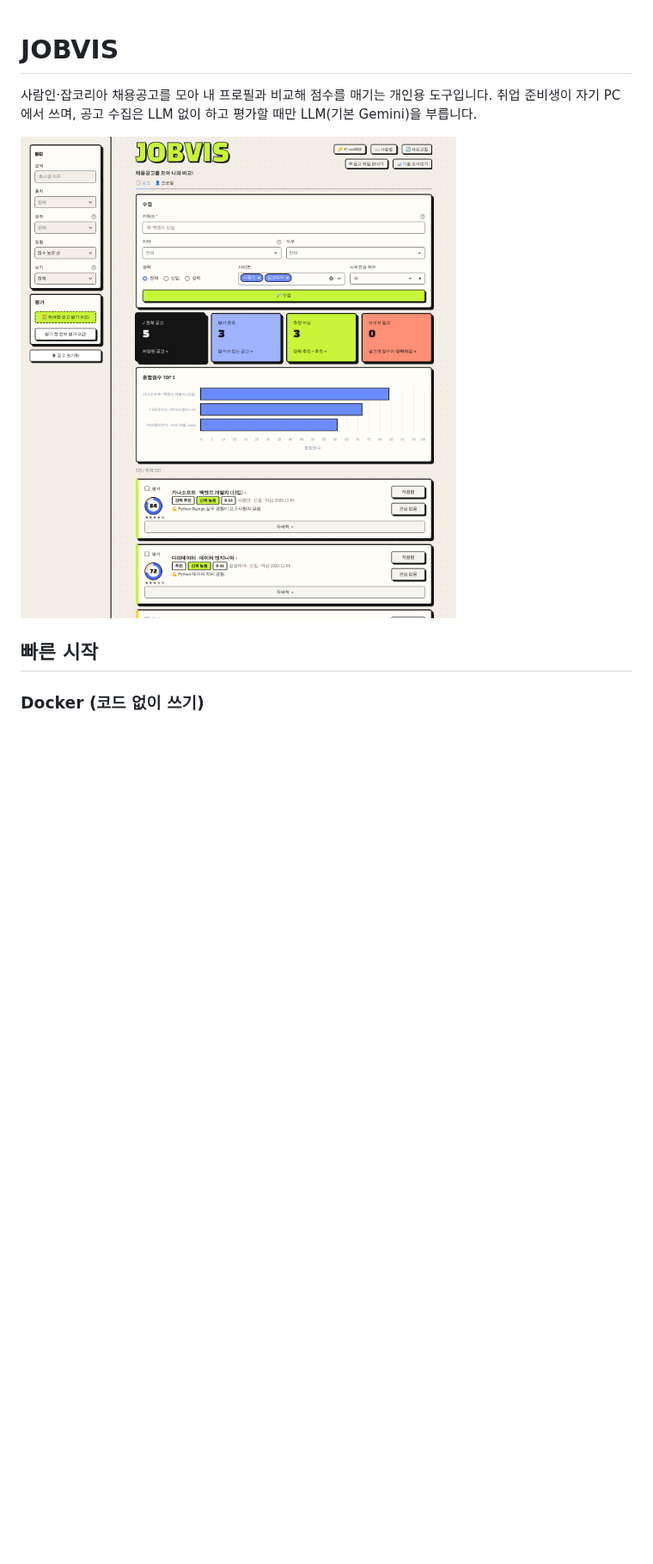
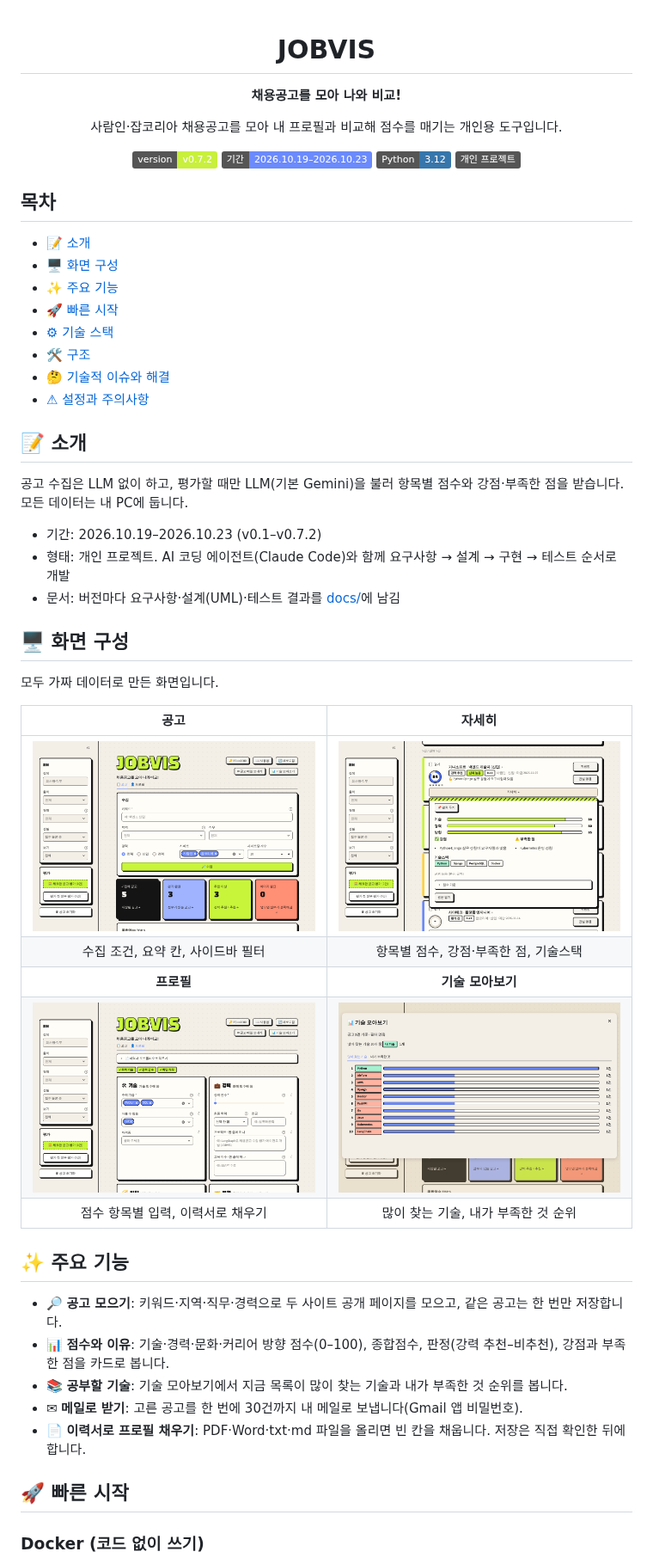
Before and after one commit to wogud98/jobvis, a Markdown page: README.md, the part around one of its changes. Shown at 86% size. Rendered like a GitHub page; pictures changed too: docs/images/1-postings.png (added), docs/images/2-detail.png (added), docs/images/3-profile.png (added); badges without logos; blank space fills up the shorter version.

```diff
--- a/README.md
+++ b/README.md
@@ -1,11 +3,56 @@
 # JOBVIS
 
+**채용공고를 모아 나와 비교!**
+
 사람인·잡코리아 채용공고를 모아 내 프로필과 비교해 점수를 매기는 개인용 도구입니다.
-취업 준비생이 자기 PC에서 쓰며, 공고 수집은 LLM 없이 하고 평가할 때만 LLM(기본 Gemini)을 부릅니다.
 
-![JOBVIS 공고 화면 (가짜 데이터)](docs/images/screen.png)
+![version](https://img.shields.io/badge/version-v0.7.2-c8f03c?style=flat)
+![period](https://img.shields.io/badge/기간-2026.10.19–2026.10.23-6b8afd?style=flat)
+![python](https://img.shields.io/badge/Python-3.12-3776AB?style=flat&logo=python&logoColor=white)
+![type](https://img.shields.io/badge/개인_프로젝트-555?style=flat)
 
-## 빠른 시작
+</div>
+
+## 목차
+
+- [📝 소개](#-소개)
+- [🖥 화면 구성](#-화면-구성)
+- [✨ 주요 기능](#-주요-기능)
+- [🚀 빠른 시작](#-빠른-시작)
+- [⚙ 기술 스택](#-기술-스택)
+- [🛠 구조](#-구조)
+- [🤔 기술적 이슈와 해결](#-기술적-이슈와-해결)
+- [⚠ 설정과 주의사항](#-설정과-주의사항)
+
+## 📝 소개
+
+공고 수집은 LLM 없이 하고, 평가할 때만 LLM(기본 Gemini)을 불러 항목별 점수와 강점·부족한 점을 받습니다. 모든 데이터는 내 PC에 둡니다.
+
+- 기간: 2026.10.19–2026.10.23 (v0.1–v0.7.2)
+- 형태: 개인 프로젝트. AI 코딩 에이전트(Claude Code)와 함께 요구사항 → 설계 → 구현 → 테스트 순서로 개발
+- 문서: 버전마다 요구사항·설계(UML)·테스트 결과를 [docs/](docs/README.md)에 남김
+
+## 🖥 화면 구성
+
+모두 가짜 데이터로 만든 화면입니다.
+
+| 공고 | 자세히 |
+| :---: | :---: |
+| <img src="docs/images/1-postings.png" width="420"/> | <img src="docs/images/2-detail.png" width="420"/> |
+| 수집 조건, 요약 칸, 사이드바 필터 | 항목별 점수, 강점·부족한 점, 기술스택 |
+| **프로필** | **기술 모아보기** |
+| <img src="docs/images/3-profile.png" width="420"/> | <img src="docs/images/4-stats.png" width="420"/> |
+| 점수 항목별 입력, 이력서로 채우기 | 많이 찾는 기술, 내가 부족한 것 순위 |
+
+## ✨ 주요 기능
+
+- 🔎 **공고 모으기**: 키워드·지역·직무·경력으로 두 사이트 공개 페이지를 모으고, 같은 공고는 한 번만 저장합니다.
+- 📊 **점수와 이유**: 기술·경력·문화·커리어 방향 점수(0–100), 종합점수, 판정(강력 추천–비추천), 강점과 부족한 점을 카드로 봅니다.
+- 📚 **공부할 기술**: 기술 모아보기에서 지금 목록이 많이 찾는 기술과 내가 부족한 것 순위를 봅니다.
+- ✉ **메일로 받기**: 고른 공고를 한 번에 30건까지 내 메일로 보냅니다(Gmail 앱 비밀번호).
+- 📄 **이력서로 프로필 채우기**: PDF·Word·txt·md 파일을 올리면 빈 칸을 채웁니다. 저장은 직접 확인한 뒤에 합니다.
+
+## 🚀 빠른 시작
 
 ### Docker (코드 없이 쓰기)
 
```
Also changed, not shown: other parts of README.md (+43 -10 lines).
